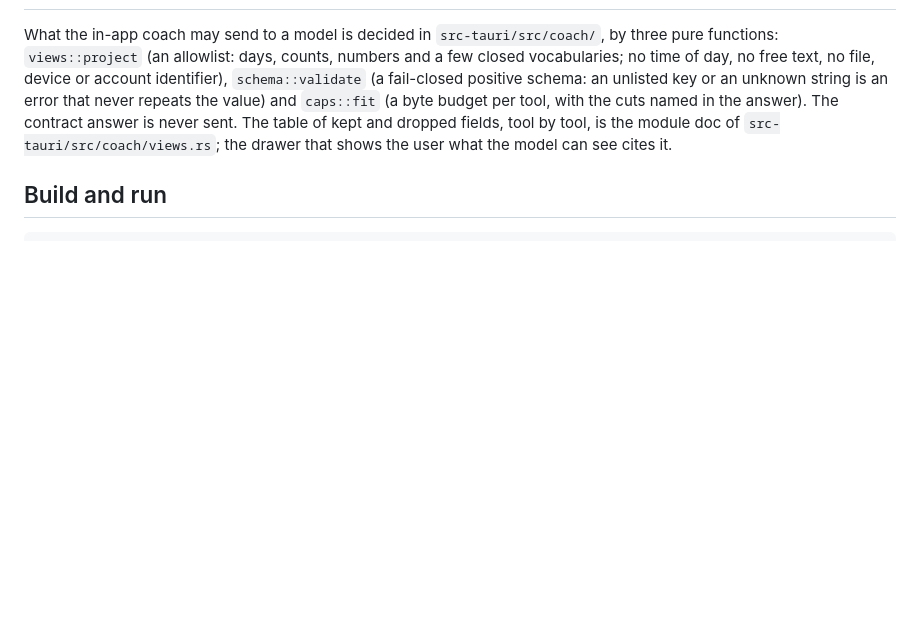
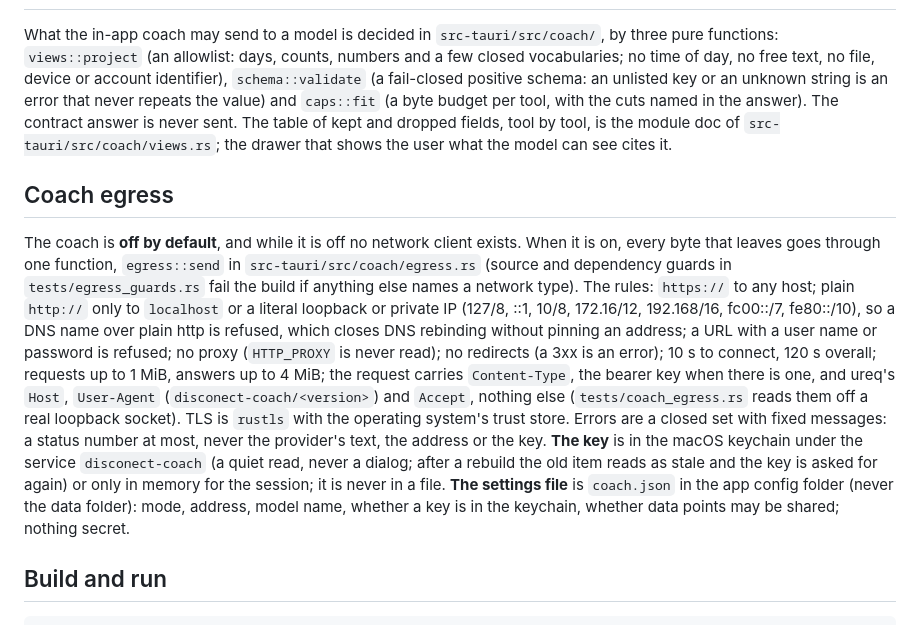
Before and after one commit to GuyShtainer/DISCOnect-app, a Markdown page: app/README.md, the part around the change. Drawn GitHub-style; blank space fills up the shorter version.

Commit message:
docs(app): coach egress paragraph; BACKLOG line for 02b on the TLS crypto provider
Co-Authored-By: Claude Fable 5.1 <noreply@anthropic.com>

````diff
--- a/app/README.md
+++ b/app/README.md
@@ -57,6 +57,24 @@ error that never repeats the value) and `caps::fit` (a byte budget per tool, wit
 The contract answer is never sent. The table of kept and dropped fields, tool by tool, is the module doc of
 `src-tauri/src/coach/views.rs`; the drawer that shows the user what the model can see cites it.
 
+## Coach egress
+
+The coach is **off by default**, and while it is off no network client exists. When it is on, every byte that leaves
+goes through one function, `egress::send` in `src-tauri/src/coach/egress.rs` (source and dependency guards in
+`tests/egress_guards.rs` fail the build if anything else names a network type). The rules: `https://` to any host;
+plain `http://` only to `localhost` or a literal loopback or private IP (127/8, ::1, 10/8, 172.16/12, 192.168/16,
+fc00::/7, fe80::/10), so a DNS name over plain http is refused, which closes DNS rebinding without pinning an
+address; a URL with a user name or password is refused; no proxy (`HTTP_PROXY` is never read); no redirects (a
+3xx is an error); 10 s to connect, 120 s overall; requests up to 1 MiB, answers up to 4 MiB; the request carries
+`Content-Type`, the bearer key when there is one, and ureq's `Host`, `User-Agent` (`disconect-coach/<version>`) and
+`Accept`, nothing else (`tests/coach_egress.rs` reads them off a real loopback socket). TLS is `rustls` with the
+operating system's trust store. Errors are a closed set with fixed messages: a status number at most, never the
+provider's text, the address or the key. **The key** is in the macOS keychain under the service `disconect-coach`
+(a quiet read, never a dialog; after a rebuild the old item reads as stale and the key is asked for again) or
+only in memory for the session; it is never in a file. **The settings file** is `coach.json` in the app config folder
+(never the data folder): mode, address, model name, whether a key is in the keychain, whether data points may be
+shared; nothing secret.
+
 ## Build and run
 ```sh
 tools/build-app.sh                 # Rust + PyInstaller sidecars -> tauri build -> .app -> ad-hoc sign
````
